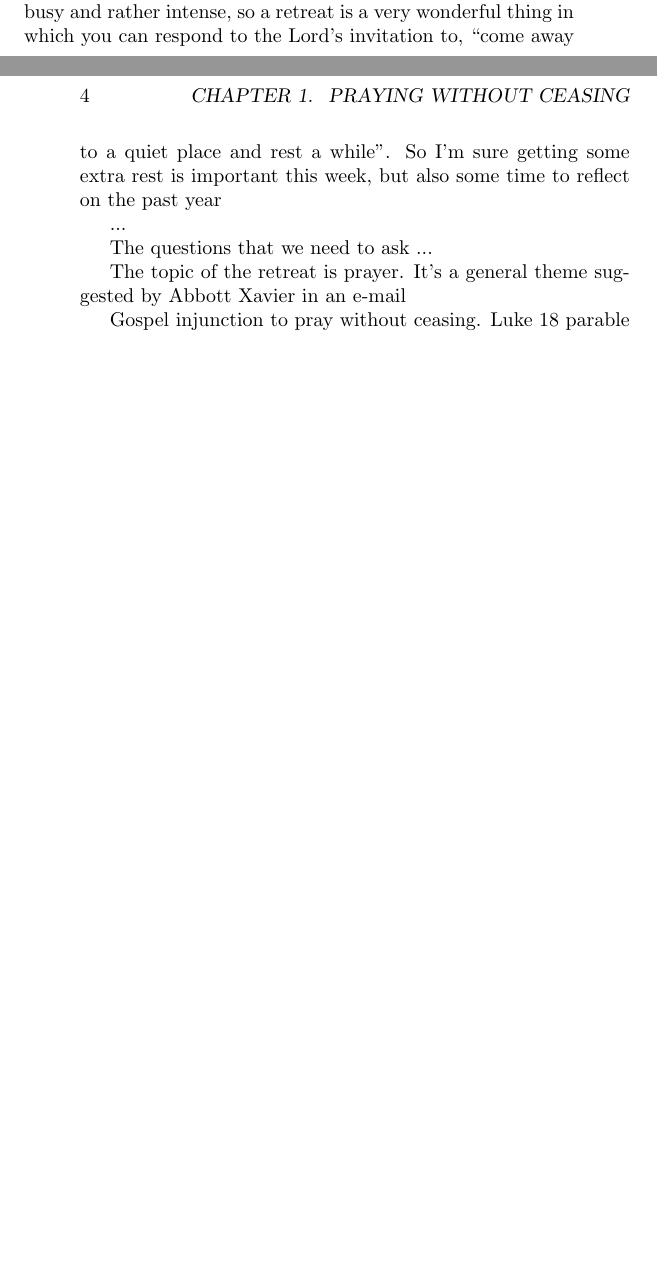
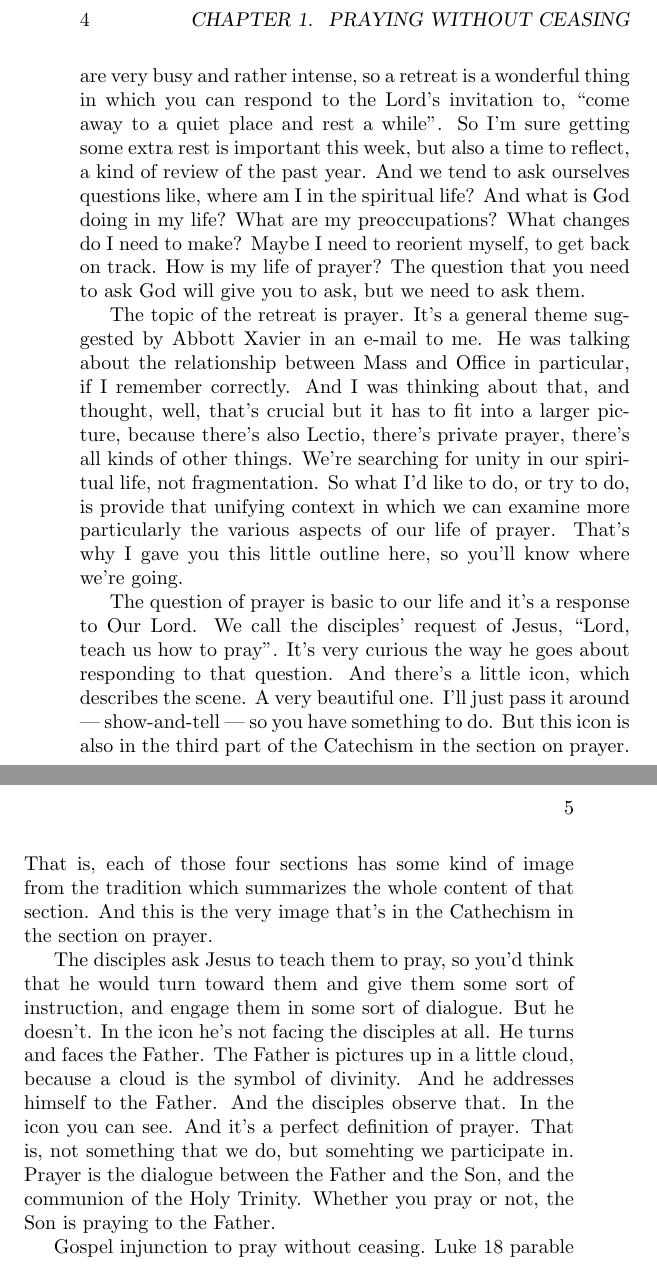
Before and after one commit to benstox/fr-cassian-transcription, a LaTeX book (lecture01.tex): two parts of pages 3 and 4 of 4 before the commit and two parts of pages 4 and 5 of 5 after it, joined at a grey line, cut so that both start at the same text, the shorter picture padded with empty space. Compiled offline with pdfLaTeX.

Commit message:
Some work on Lecture 1.

```diff
--- a/lecture01.tex
+++ b/lecture01.tex
@@ -18,12 +18,11 @@ Pour forth, we beseech Thee, O Lord, Thy grace into our hearts, that we, to whom
 
-Well, I'm very happy to be with you again. As we were talking about last night at recreation, there's a long history of connection and friendship which I value very much. It seems strange tha monks need a retreat, but in fact our lives are rather busy and rather intense, so a retreat is a very wonderful thing in which you can respond to the Lord's invitation to, ``come away to a quiet place and rest a while''. So I'm sure getting some extra rest is important this week, but also some time to reflect on the past year
+Well, I'm very happy to be with you again. As we were talking about last night at recreation, there's a long history of connection and friendship which I value very much. It seems strange perhaps that monks need a retreat, but in fact our lives are very busy and rather intense, so a retreat is a wonderful thing in which you can respond to the Lord's invitation to, ``come away to a quiet place and rest a while''. So I'm sure getting some extra rest is important this week, but also a time to reflect, a kind of review of the past year. And we tend to ask ourselves questions like, where am I in the spiritual life? And what is God doing in my life? What are my preoccupations? What changes do I need to make? Maybe I need to reorient myself, to get back on track. How is my life of prayer? The question that you need to ask God will give you to ask, but we need to ask them.
 
-...
+The topic of the retreat is prayer. It's a general theme suggested by Abbott Xavier in an e-mail to me. He was talking about the relationship between Mass and Office in particular, if I remember correctly. And I was thinking about that, and thought, well, that's crucial but it has to fit into a larger picture, because there's also Lectio, there's private prayer, there's all kinds of other things. We're searching for unity in our spiritual life, not fragmentation. So what I'd like to do, or try to do, is provide that unifying context in which we can examine more particularly the various aspects of our life of prayer. That's why I gave you this little outline here, so you'll know where we're going.
 
-The questions that we need to ask ...
+The question of prayer is basic to our life and it's a response to Our Lord. We call the disciples' request of Jesus, ``Lord, teach us how to pray''.  It's very curious the way he goes about responding to that question. And there's a little icon, which describes the scene. A very beautiful one. I'll just pass it around --- show-and-tell --- so you have something to do. But this icon is also in the third part of the Catechism in the section on prayer. That is, each of those four sections has some kind of image from the tradition which summarizes the whole content of that section. And this is the very image that's in the Cathechism in the section on prayer.
 
-
-The topic of the retreat is prayer. It's a general theme suggested by Abbott Xavier in an e-mail
+The disciples ask Jesus to teach them to pray, so you'd think that he would turn toward them and give them some sort of instruction, and engage them in some sort of dialogue. But he doesn't. In the icon he's not facing the disciples at all. He turns and faces the Father. The Father is pictures up in a little cloud, because a cloud is the symbol of divinity. And he addresses himself to the Father. And the disciples observe that. In the icon you can see.    And it's a perfect definition of prayer. That is, not something that we do, but somehting we participate in. Prayer is the dialogue between the Father and the Son, and the communion of the Holy Trinity. Whether you pray or not, the Son is praying to the Father.
 
 Gospel injunction to pray without ceasing. Luke 18 parable
 
```
Also changed, not shown: lecture01.tex (2 more changed lines).
